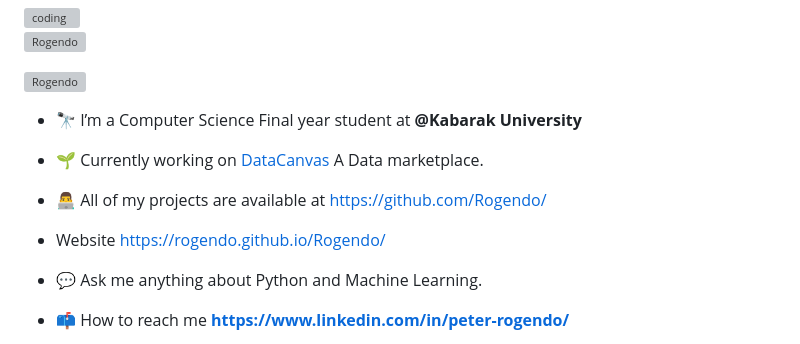
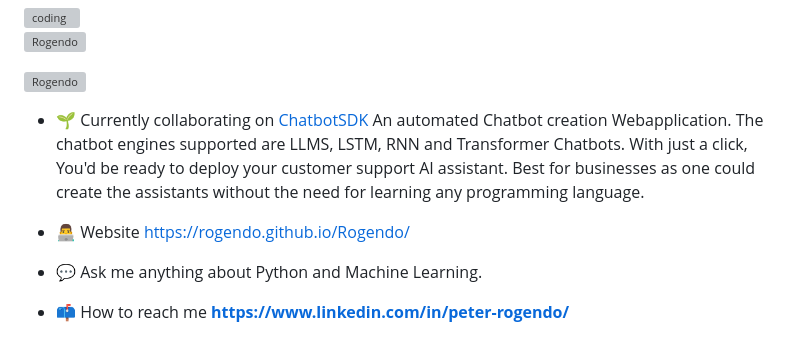
Before and after one commit to Rogendo/Rogendo, a Markdown page: README.md, the part around the change. Rendered like a GitHub page; grey boxes are pictures that could not be loaded.

```diff
--- a/README.md
+++ b/README.md
@@ -8,12 +8,10 @@
 
 
 
-- 🔭 I’m a Computer Science Final year student at **@Kabarak University**
 
-- 🌱 Currently working on <a href="https://github.com/Rogendo/DataCanvas">DataCanvas</a>  A Data marketplace.
+- 🌱 Currently collaborating on <a href="https://github.com/Rogendo/ChatbotSDK">ChatbotSDK</a>  An automated Chatbot creation Webapplication. The chatbot engines supported are LLMS, LSTM, RNN and Transformer Chatbots. With just a  click, You'd be ready to deploy your customer support AI assistant. Best for businesses as one could create the assistants without the need for learning any programming language.
 
-- 👨‍💻 All of my projects are available at  https://github.com/Rogendo/
-- Website https://rogendo.github.io/Rogendo/
+- 👨‍💻 Website https://rogendo.github.io/Rogendo/
 
 - 💬 Ask me anything about Python and Machine Learning.
 
```
